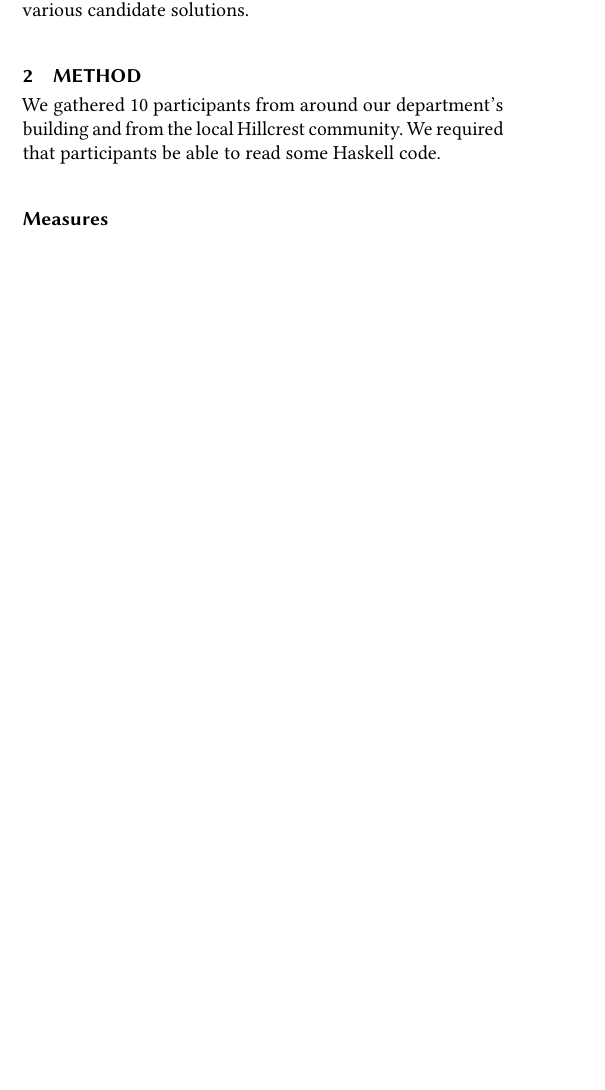
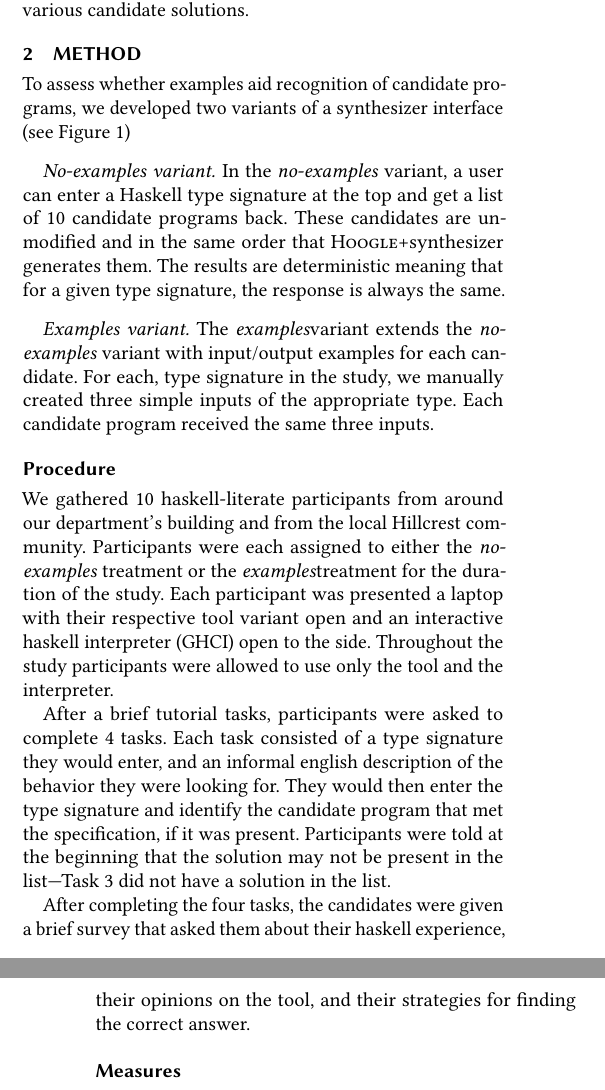
Before and after one commit to djrenren/hoogleplus-examples-paper, a LaTeX paper (paper.tex, which reads methods.tex): part of one column of page 1 of 3 before the commit and two parts of the columns of pages 1 and 2 of 4 after it, the two joined at a grey line, cut so that both start at the same text, the shorter picture padded with empty space. Compiled offline with pdfLaTeX.

Commit message:
We have a methods section

```diff
--- a/methods.tex
+++ b/methods.tex
@@ -2,25 +16,57 @@
+    \label{fig:ui}
+\end{figure*}
+To assess whether examples aid recognition of candidate programs, we
+developed two variants of a synthesizer interface (see Figure~\ref{fig:ui})
 
-% --- COPIED FROM ABSTRACT ASSIGNMENT --- %
-% Explain your study design, illustrate how the study's results will provide
-% evidence for/against your hypothesis, and how the question, hypothesis, and
-% study all line up. We encourage you to mirror/copy/adapt other researchers
-% methods (e.g. by drawing from the class readings) whenever appropriate (and
-% not when it isn't appropriate).
+\paragraph{No-examples variant}
+%
+In the \noexamples variant, a user can enter a Haskell type signature at the top and get a
+list of 10 candidate programs back.
+%
+These candidates are unmodified and in the same order that \hoogleplus
+synthesizer generates them.
+%
+The results are deterministic meaning that for a given type signature, the
+response is always the same.
 
-% There are three major points you should hit here.
+\paragraph{Examples variant}
+The \examples variant extends the \noexamples variant with input/output
+examples for each candidate.
+%
+For each, type signature in the study, we manually created three simple
+inputs of the appropriate type.
+%
+Each candidate program received the same three inputs.
 
-% Study design:
-% What are you going to do? Be detailed and precise.
 
-% Ecological Validity:
-% Why does your study answer your research question? Why
-% does your evaluation address your hypothesis? Make sure your study, and the
-% variables you're measuring, properly address the question you are asking.
+\subsection{Procedure}
+We gathered 10 haskell-literate participants from around our department's
+building and from the local Hillcrest community.
+%
+Participants were each assigned to either the \noexamples treatment or the
+\examples treatment for the duration of the study.
+%
+Each participant was presented a laptop with their respective tool variant open
+and an interactive haskell interpreter (GHCI) open to the side.
+%
+Throughout the study participants were allowed to use only the tool and the
+interpreter.
 
-We gathered 10 participants from around our department's building and from the
-local Hillcrest community.
+After a brief tutorial tasks, participants were asked to complete 4 tasks.
 %
-We required that participants be able to read some Haskell code.
+Each task consisted of a type signature they would enter, and an informal
+english description of the behavior they were looking for.
+%
+They would then enter the type signature and identify the candidate program that
+met the specification, if it was present.
+%
+Participants were told at the beginning that the solution may not be present
+in the list---Task 3 did not have a solution in the list.
+
+After completing the four tasks, the candidates were given a brief survey
+that asked them about their haskell experience, their opinions on the tool,
+and their strategies for finding the correct answer.
+
 
 \subsection{Measures}
 
--- a/paper.tex
+++ b/paper.tex
@@ -5,6 +5,7 @@
 
 \newcommand{\noexamples}{\emph{no-examples}\xspace}
 \newcommand{\examples}{\emph{examples\xspace}}
+\newcommand{\hoogleplus}{\textsc{Hoogle+}}
 
 %%
 %% \BibTeX command to typeset BibTeX logo in the docs
```
Also changed, not shown: future.tex (+0 -1 lines), intro.tex (+2 -2 lines), results.tex (+9 -9 lines), methods.tex (50 more changed lines).
